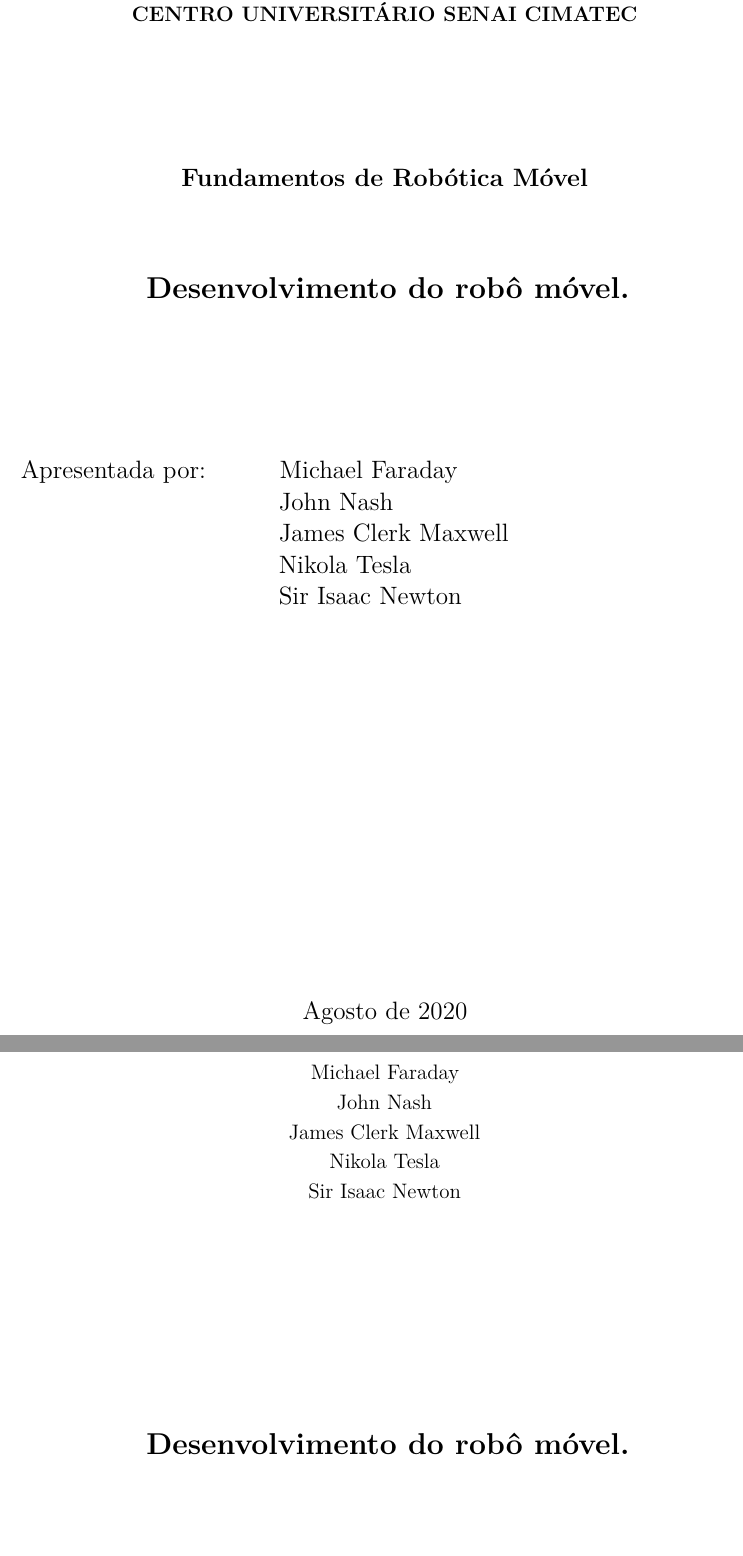
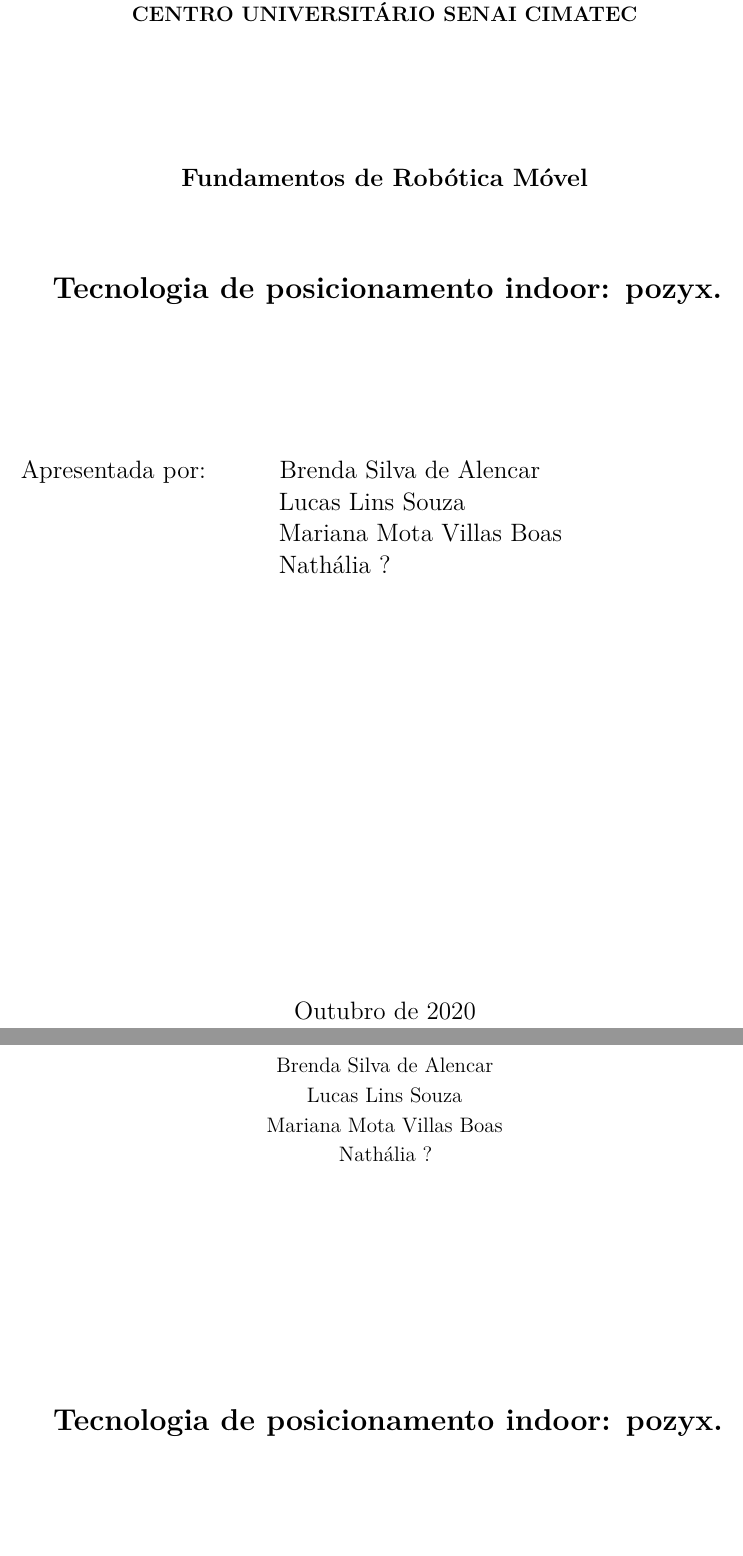
Before and after one commit to the-last-question/Team4, a LaTeX thesis (a-project.tex): two parts of pages 1 and 2 of 21, joined at a grey line, cut so that both start at the same text. Compiled offline with pdfLaTeX.

Commit message:
title page

```diff
--- a/a-project.tex
+++ b/a-project.tex
@@ -156,19 +156,19 @@
 %
 % -------------------------------------------------------------------------------
 % Informações gerais
-    \thesistitle{Desenvolvimento do robô móvel.}
+    \thesistitle{Tecnologia de posicionamento indoor: pozyx.}
     \hidevolume
     \thesisvolume{Volume 1 of 1}
-    \thesisauthor{Michael Faraday}
-    \thesisauthorr{John Nash}
-    \thesisauthorrr{James Clerk Maxwell}
-    \thesisauthorrrr{Nikola Tesla}
-    \thesisauthorrrrr{Sir Isaac Newton}
+    \thesisauthor{Brenda Silva de Alencar}
+    \thesisauthorr{Lucas Lins Souza}
+    \thesisauthorrr{Mariana Mota Villas Boas}
+    \thesisauthorrrr{Nathália ?}
+
     %\thesisadvisor{Prof. Marco Reis, M.Eng.}
     %\hidecoadvisor
     %\thesiscoadvisor{Marco Reis}
     \thesisdegreetitle{Bacharel em Engenharia}
-    \thesismonthyear{Agosto de 2020}
+    \thesismonthyear{Outubro de 2020}
 %
     \maketitlepage
 %
```
Also changed, not shown: Chapters/fundamentos.tex (+1 -1 lines), a-project.pdf (added), 24 other files.
